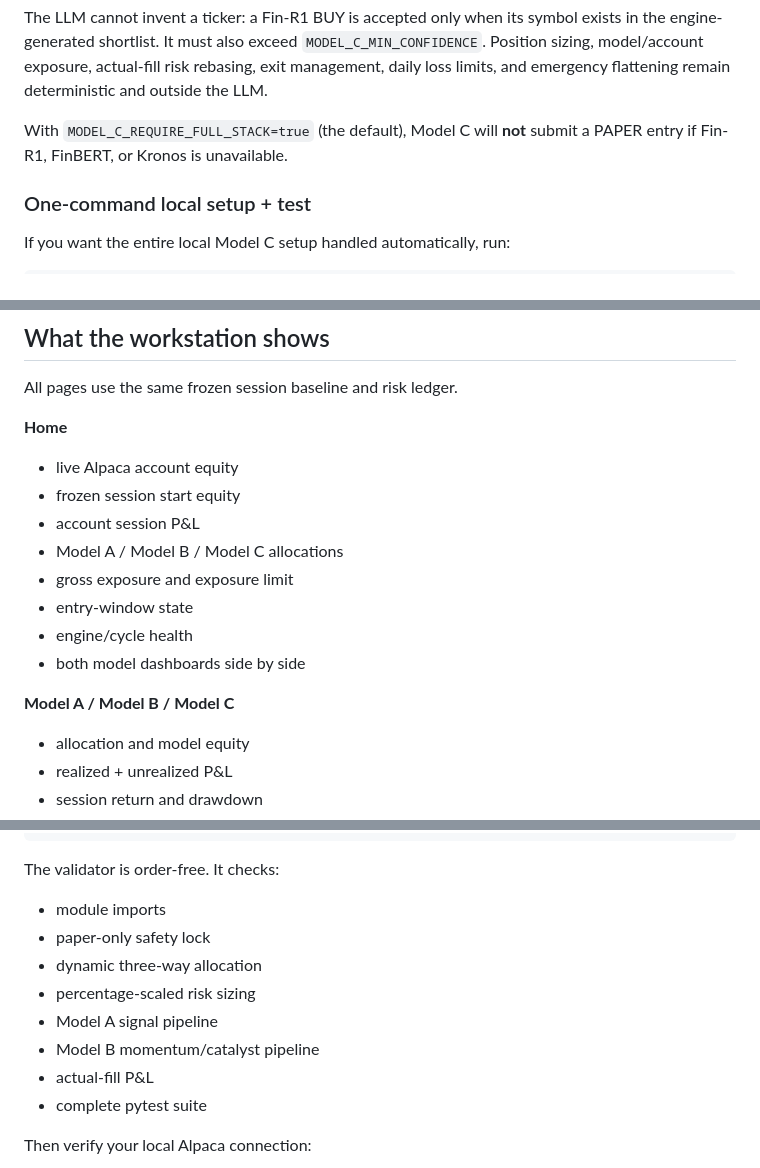
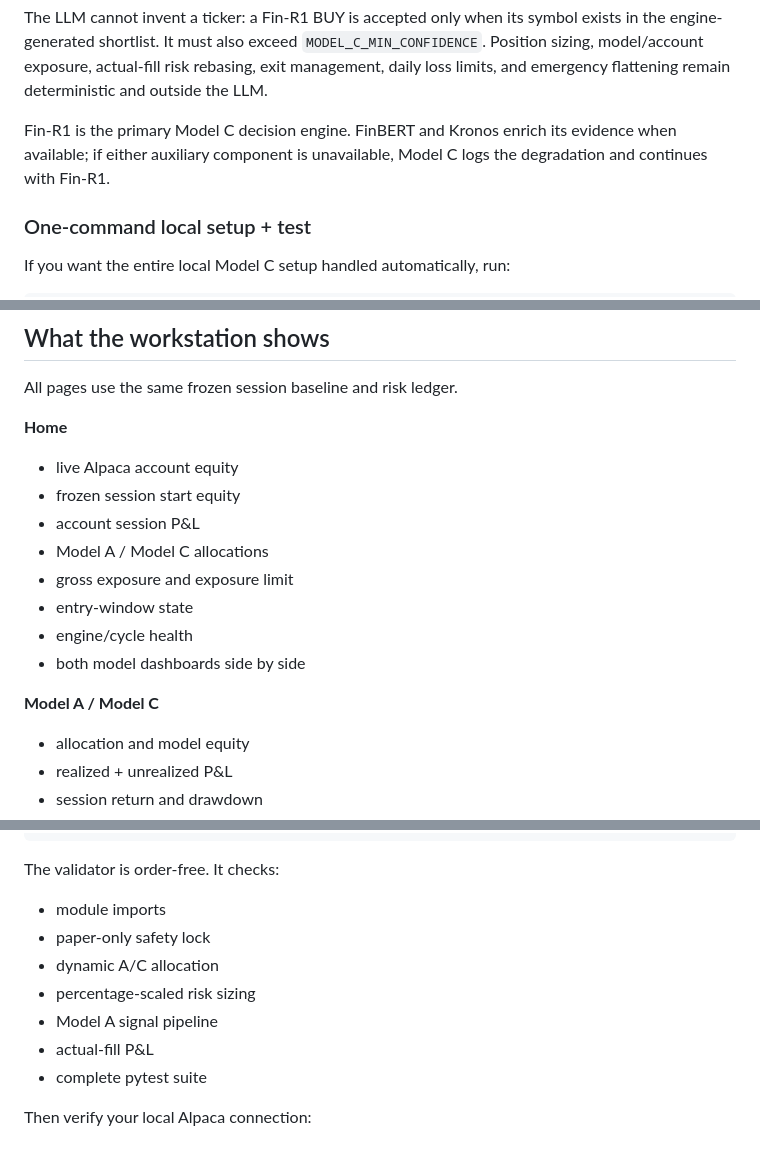
Before and after one commit to raviparam-otw/marketAnalysis, a Markdown page: README.md, 3 parts joined by grey strips. GitHub-like rendering.

```diff
--- a/README.md
+++ b/README.md
@@ -52,7 +51,7 @@ Market universe
 
 The LLM cannot invent a ticker: a Fin-R1 BUY is accepted only when its symbol exists in the engine-generated shortlist. It must also exceed `MODEL_C_MIN_CONFIDENCE`. Position sizing, model/account exposure, actual-fill risk rebasing, exit management, daily loss limits, and emergency flattening remain deterministic and outside the LLM.
 
-With `MODEL_C_REQUIRE_FULL_STACK=true` (the default), Model C will **not** submit a PAPER entry if Fin-R1, FinBERT, or Kronos is unavailable.
+Fin-R1 is the primary Model C decision engine. FinBERT and Kronos enrich its evidence when available; if either auxiliary component is unavailable, Model C logs the degradation and continues with Fin-R1.
 
 ### One-command local setup + test
 
@@ -143,13 +142,13 @@ All pages use the same frozen session baseline and risk ledger.
 - live Alpaca account equity
 - frozen session start equity
 - account session P&L
-- Model A / Model B / Model C allocations
+- Model A / Model C allocations
 - gross exposure and exposure limit
 - entry-window state
 - engine/cycle health
 - both model dashboards side by side
 
-**Model A / Model B / Model C**
+**Model A / Model C**
 - allocation and model equity
 - realized + unrealized P&L
 - session return and drawdown
@@ -220,10 +218,9 @@ The validator is order-free. It checks:
 
 - module imports
 - paper-only safety lock
-- dynamic three-way allocation
+- dynamic A/C allocation
 - percentage-scaled risk sizing
 - Model A signal pipeline
-- Model B momentum/catalyst pipeline
 - actual-fill P&L
 - complete pytest suite
 
```
Also changed, not shown: other parts of README.md (+13 -16 lines).
